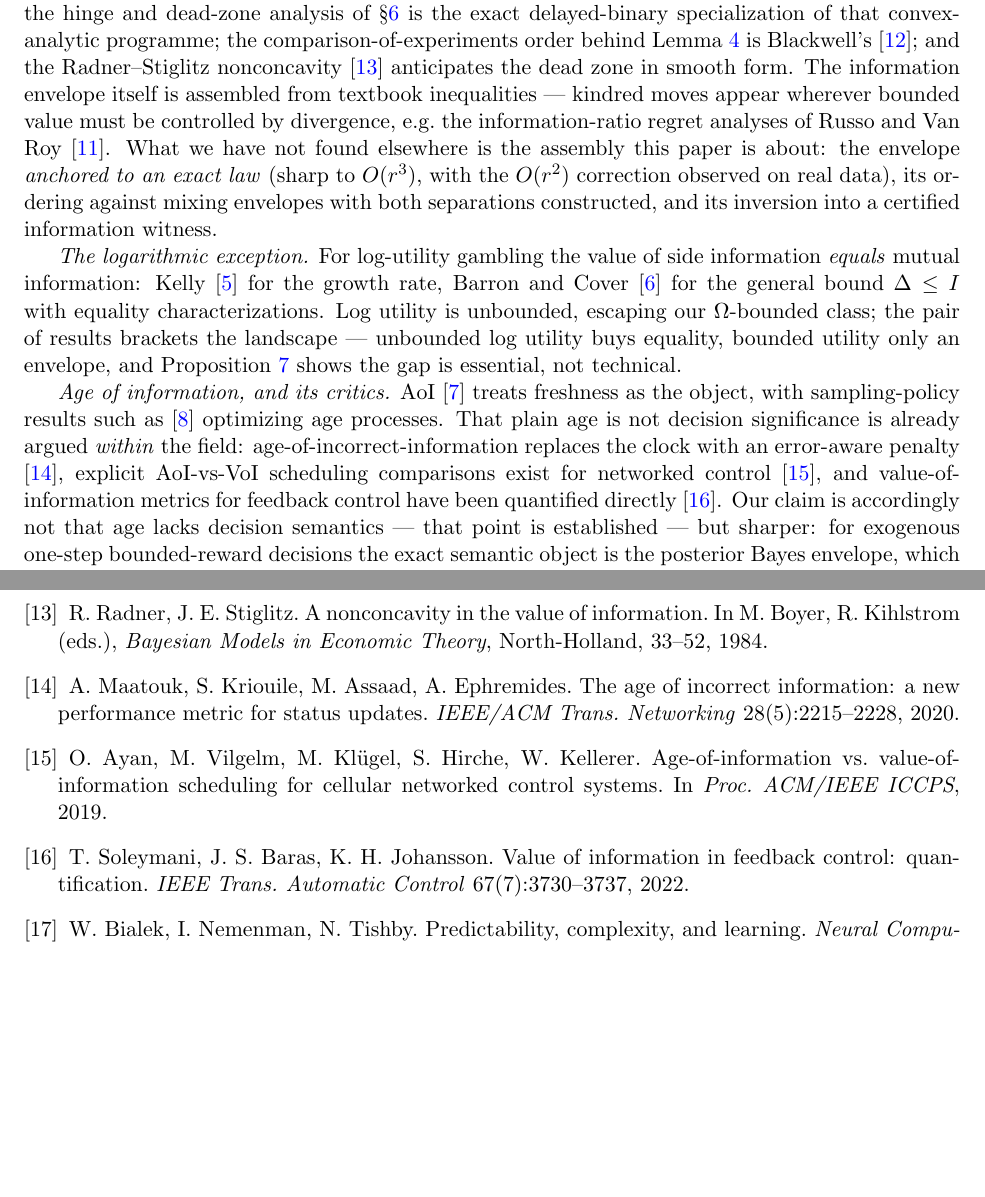
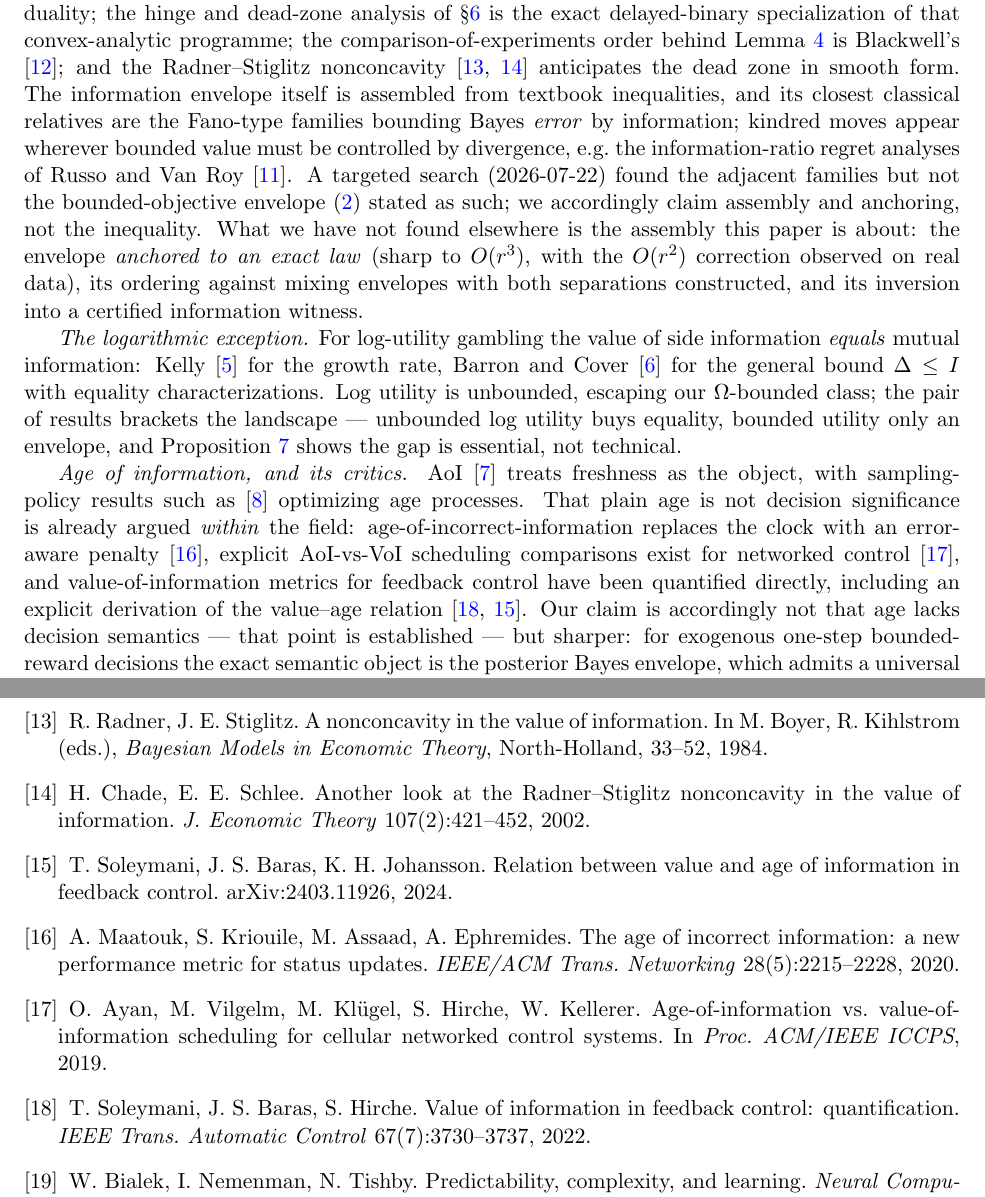
Before and after one commit to ahb-sjsu/nats-bursting, a LaTeX paper (paper/predictive_value/main.tex): two parts of pages 12 and 14 of 14, joined at a grey line, cut so that both start at the same text, the shorter picture padded with empty space. Compiled offline with pdfLaTeX.

Commit message:
paper(predictive-value): lit check landed — verdicts in text, citations corrected
WebSearch (inline; agent limit bypassed): (1) Thm 2 exact form NOT found
in the literature — adjacent families are Fano-type MI<->Bayes-error,
Pinsker MI<->variation, and information-ratio regret; the paper now
states the search and claims "assembly and anchoring, not the
inequality." (2) Chade–Schlee JET 2002 verified and cited alongside
Radner–Stiglitz at both mentions — the nonconcavity phenomenon is
well-studied; the covariance-parametrized exact hinge for delayed binary
sensing was not surfaced. (3) soleymani22 author list CORRECTED
(Soleymani-Baras-Hirche; Johansson only in the 2023 follow-up); ayan19
verified; NEW cite valueage24 (Soleymani-Baras-Johansson,
arXiv:2403.11926) — the explicit value-age relation, in the AoI-critics
paragraph. (4) No prior work found bounding decision value by MI at the
sensing lag. 14pp clean.

Co-Authored-By: Claude Fable 5 <noreply@anthropic.com>

```diff
--- a/paper/predictive_value/main.tex
+++ b/paper/predictive_value/main.tex
@@ -869,11 +869,16 @@ payoffs--beliefs duality; the hinge and dead-zone analysis of
 \S\ref{sec:multistate} is the exact delayed-binary specialization of that
 convex-analytic programme; the comparison-of-experiments order behind
 Lemma~\ref{lem:blackwell} is Blackwell's \cite{blackwell53}; and the
-Radner--Stiglitz nonconcavity \cite{radnerstiglitz84} anticipates the dead
+Radner--Stiglitz nonconcavity \cite{radnerstiglitz84,chadeschlee02} anticipates the dead
 zone in smooth form. The information envelope itself is assembled from
-textbook inequalities --- kindred moves appear wherever bounded value must
-be controlled by divergence, e.g.\ the information-ratio regret analyses of
-Russo and Van Roy \cite{russo16}. What we have not found
+textbook inequalities, and its closest classical relatives are the
+Fano-type families bounding Bayes \emph{error} by information; kindred
+moves appear wherever bounded value must be controlled by divergence,
+e.g.\ the information-ratio regret analyses of
+Russo and Van Roy \cite{russo16}. A targeted search (2026-07-22) found the
+adjacent families but not the bounded-objective envelope
+\eqref{eq:mi} stated as such; we accordingly claim assembly and
+anchoring, not the inequality. What we have not found
 elsewhere is the assembly this paper is about: the envelope \emph{anchored
 to an exact law} (sharp to $O(r^3)$, with the $O(r^2)$ correction observed
 on real data), its ordering against mixing envelopes with both separations
@@ -895,7 +900,8 @@ already argued \emph{within} the field: age-of-incorrect-information
 replaces the clock with an error-aware penalty \cite{maatouk20}, explicit
 AoI-vs-VoI scheduling comparisons exist for networked control
 \cite{ayan19}, and value-of-information metrics for feedback control have
-been quantified directly \cite{soleymani22}. Our claim is accordingly not
+been quantified directly, including an explicit derivation of the
+value--age relation \cite{soleymani22,valueage24}. Our claim is accordingly not
 that age lacks decision semantics --- that point is established --- but
 sharper: for exogenous one-step bounded-reward decisions the exact semantic
 object is the posterior Bayes envelope, which admits a universal
@@ -1029,6 +1035,15 @@ R.~Radner, J.~E.~Stiglitz. A nonconcavity in the value of information. In
 M.~Boyer, R.~Kihlstrom (eds.), \emph{Bayesian Models in Economic Theory},
 North-Holland, 33--52, 1984.
 
+\bibitem{chadeschlee02}
+H.~Chade, E.~E.~Schlee. Another look at the Radner--Stiglitz nonconcavity
+in the value of information.
+\emph{J.~Economic Theory} 107(2):421--452, 2002.
+
+\bibitem{valueage24}
+T.~Soleymani, J.~S.~Baras, K.~H.~Johansson. Relation between value and
+age of information in feedback control. arXiv:2403.11926, 2024.
+
 \bibitem{maatouk20}
 A.~Maatouk, S.~Kriouile, M.~Assaad, A.~Ephremides. The age of incorrect
 information: a new performance metric for status updates.
@@ -1040,7 +1055,7 @@ Age-of-information vs.\ value-of-information scheduling for cellular
 networked control systems. In \emph{Proc.\ ACM/IEEE ICCPS}, 2019.
 
 \bibitem{soleymani22}
-T.~Soleymani, J.~S.~Baras, K.~H.~Johansson. Value of information in
+T.~Soleymani, J.~S.~Baras, S.~Hirche. Value of information in
 feedback control: quantification.
 \emph{IEEE Trans.\ Automatic Control} 67(7):3730--3737, 2022.
 
```
Also changed, not shown: paper/predictive_value/NOTES.md (+24 -0 lines), paper/predictive_value/main.pdf, paper/predictive_value/main.tex (4 more changed lines), 2 other files.
